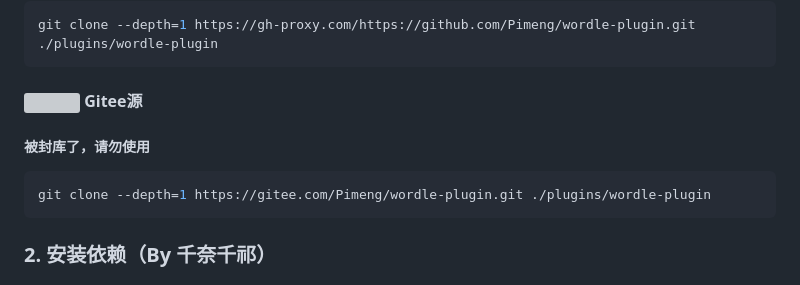
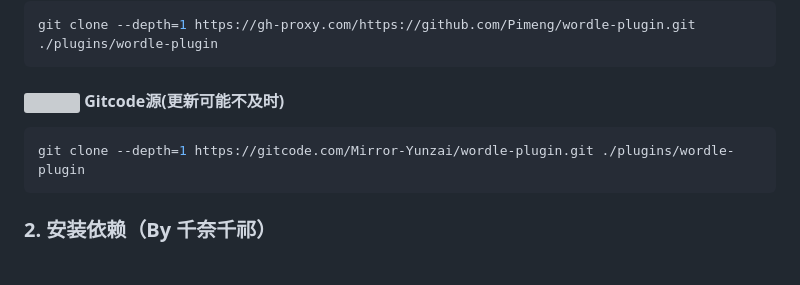
Before and after one commit to Pimeng/wordle-plugin, a Markdown page: README.md, the part around the change. Drawn GitHub-style; grey boxes are pictures that could not be loaded.

Commit message:
docs: 使用gitcode源替换gitee源

````diff
--- a/README.md
+++ b/README.md
@@ -25,12 +25,10 @@ git clone --depth=1 https://github.com/Pimeng/wordle-plugin.git ./plugins/wordle
 git clone --depth=1 https://gh-proxy.com/https://github.com/Pimeng/wordle-plugin.git ./plugins/wordle-plugin
 ```
 
-#### <img width="15px" src="https://gitee.com/favicon.ico"> Gitee源
-
-##### 被封库了，请勿使用
+#### <img width="15px" src="https://cdn-static.gitcode.com/static/images/logo-favicon.png"> Gitcode源(更新可能不及时)
 
 ```console
-git clone --depth=1 https://gitee.com/Pimeng/wordle-plugin.git ./plugins/wordle-plugin
+git clone --depth=1 https://gitcode.com/Mirror-Yunzai/wordle-plugin.git ./plugins/wordle-plugin
 ```
 
 ### 2. 安装依赖（By 千奈千祁）
````
